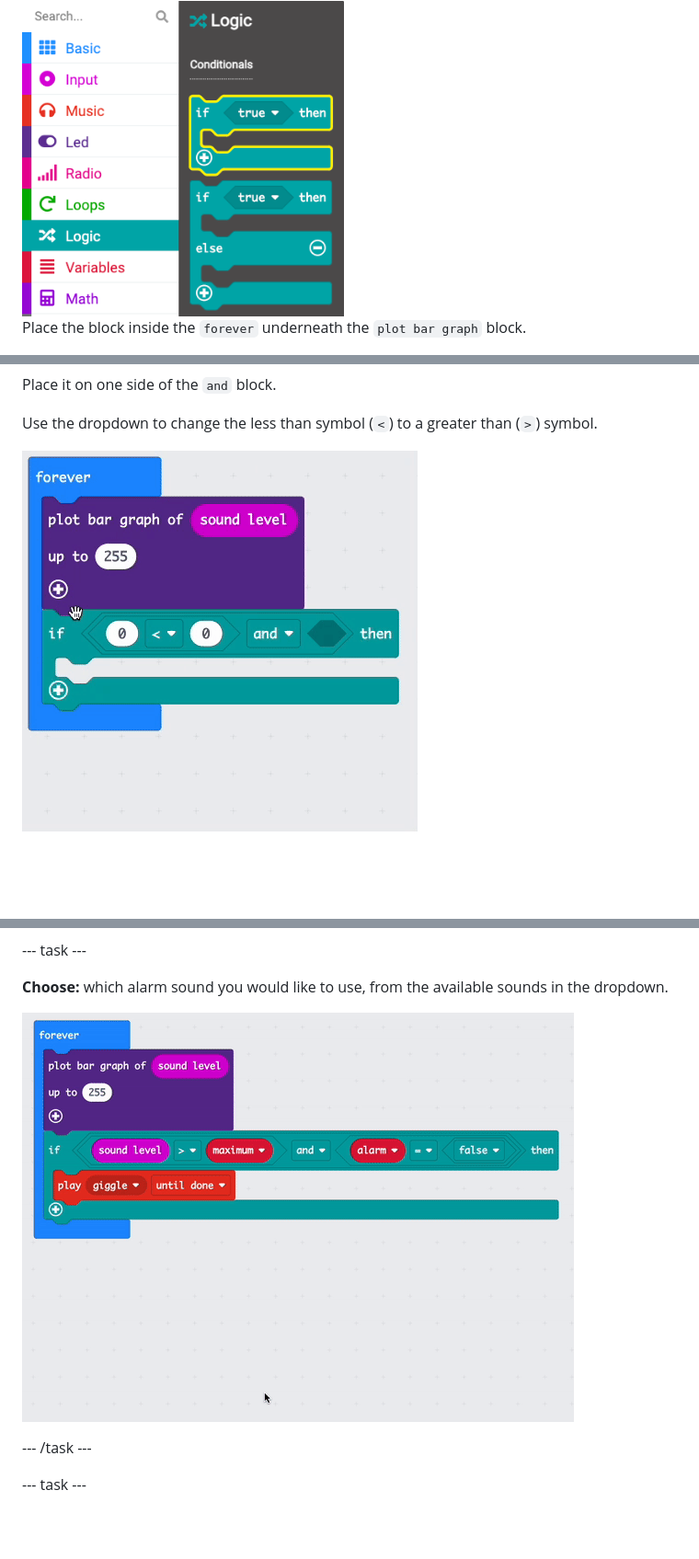
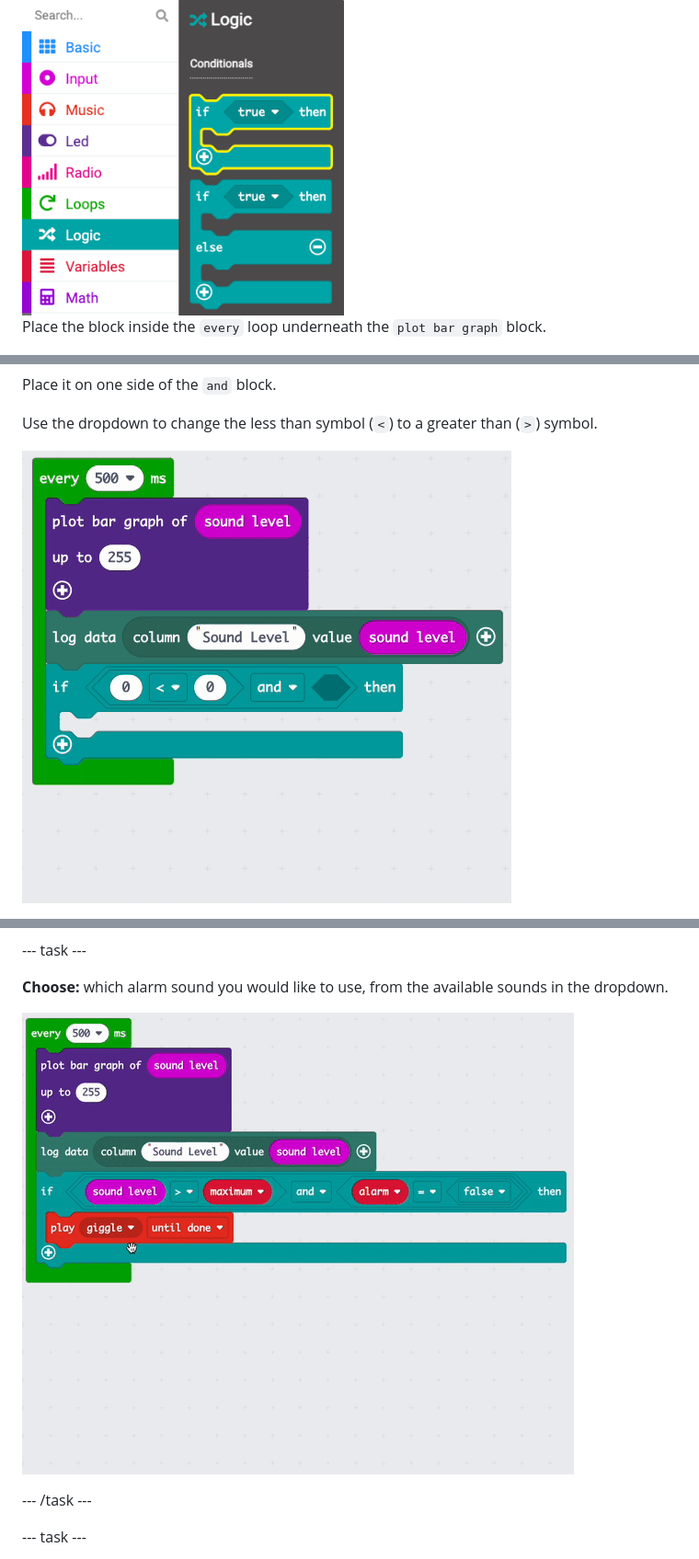
Before and after one commit to raspberrypilearning/sound-meter, a Markdown page: en/step_3.md, 3 parts joined by grey strips. Shown at 92% size. GitHub-like rendering; pictures changed too: en/images/changing-condition.gif, en/images/choose-sound.gif; blank space fills up the shorter version.

Commit message:
Updating top images of steps 2 & 3

```diff
--- a/en/step_3.md
+++ b/en/step_3.md
@@ -99,5 +99,5 @@ From the <code style="background-color: #00a4a6">Logic</code> menu grab an <code
 
 <img src="images/if-block-location.png" alt="The Logic menu, open with an 'if block' highlighted" width="350"/>
 
-Place the block inside the <code style="background-color: #1e90ff">forever</code> underneath the <code style="background-color: #5c2d91">plot bar graph</code> block.
+Place the block inside the <code style="background-color: #00aa00">every</code> loop underneath the <code style="background-color: #5c2d91">plot bar graph</code> block.
 
```
Also changed, not shown: other parts of en/step_3.md (+23 -11 lines), en/step_2.md (+9 -0 lines), en/images/alarm-code-demo.png (added), en/images/play-block-location-v1.png (added), en/images/play-block-location-v2.png (added), en/images/sound-level-demo.gif (added).
